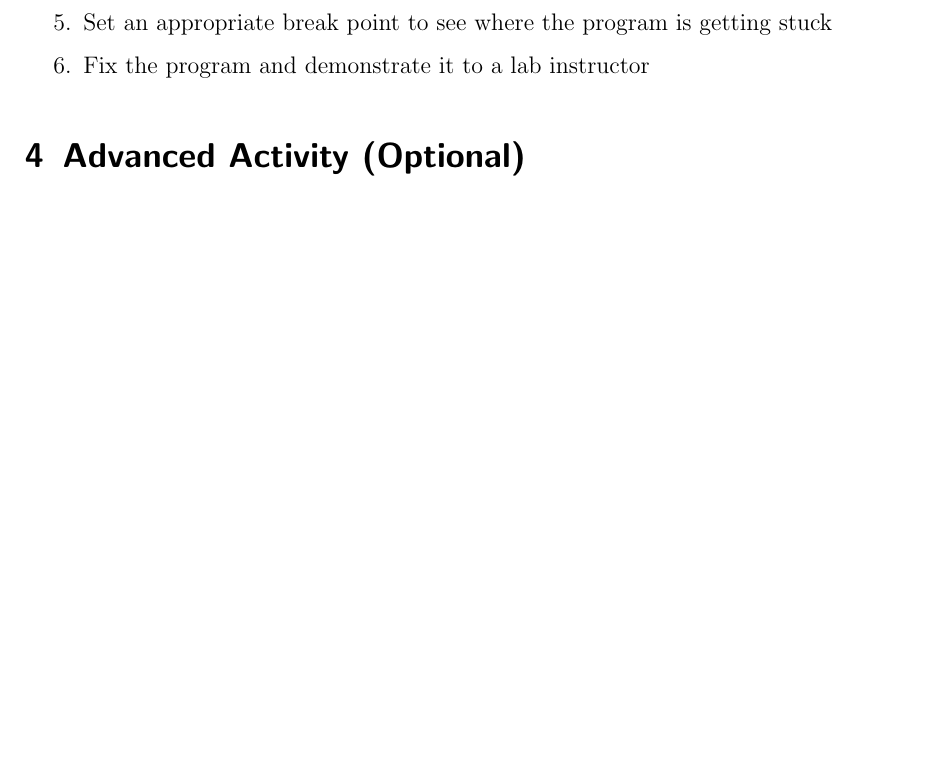
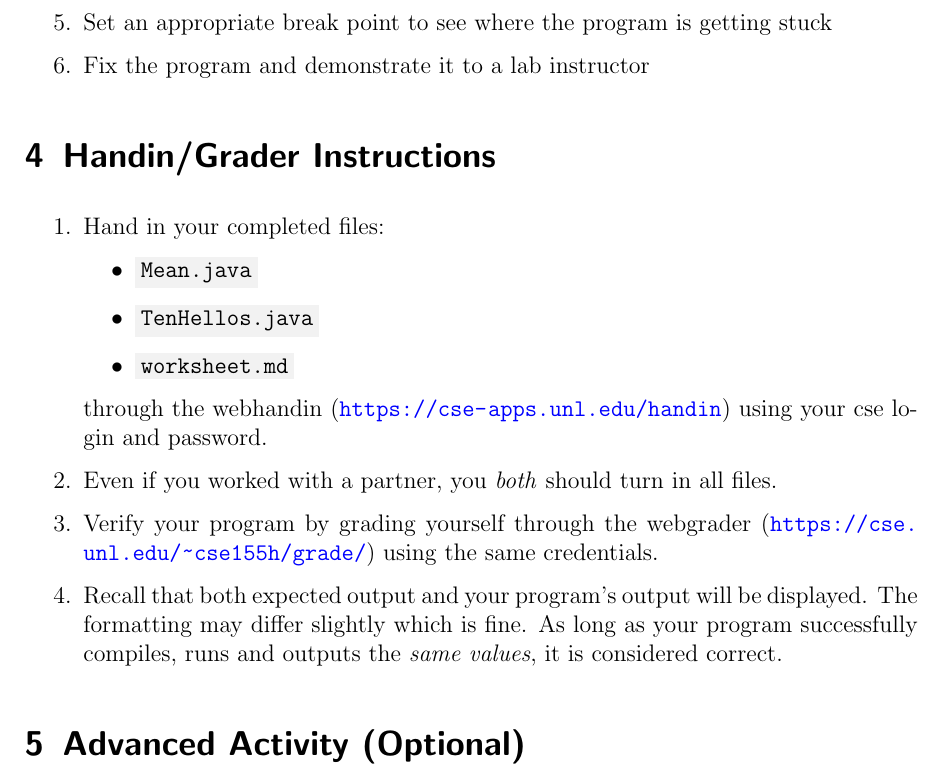
Before and after one commit to cbourke/CSCE155-Java-Lab08, a LaTeX document (handouts/Lab08-Debugging.tex): part of page 7 of 7, cut so that both start at the same text, the shorter picture padded with empty space. The pictures show the PDF file handouts/Lab08-Debugging.pdf that the author committed with the source.

Commit message:
updated handouts with handin instructions

```diff
--- a/handouts/Lab08-Debugging.tex
+++ b/handouts/Lab08-Debugging.tex
@@ -310,3 +310,9 @@ The debugger can also be used to detect where a program may get stuck.
   \item Fix the program and demonstrate it to a lab instructor
 \end{enumerate}
 
+
+\section{Handin/Grader Instructions}
+
+\begin{enumerate}
+  \item Hand in your completed files:
+    \begin{itemize}
@@ -313,3 +322,18 @@ The debugger can also be used to detect where a program may get stuck.
+  \end{itemize}
+  through the webhandin (\url{https://cse-apps.unl.edu/handin})
+  using your cse login and password.
+  \item Even if you worked with a partner, you \emph{both} should
+  turn in all files.
+  \item Verify your program by grading yourself through the
+  webgrader (\url{https://cse.unl.edu/~cse155h/grade/}) using the
+  same credentials.
+  \item Recall that both expected output and your program's output
+  will be displayed.  The formatting may differ slightly which is fine.
+  As long as your program successfully compiles, runs and outputs
+  the \emph{same values}, it is considered correct.
+\end{enumerate}
+
+
 \section{Advanced Activity (Optional)}
 
 Eclipse like all IDEs can make programming much easier.  Challenge yourself
```
Also changed, not shown: handouts/Lab08-Debugging.pdf, handouts/Lab08-Debugging.tex (3 more changed lines).
